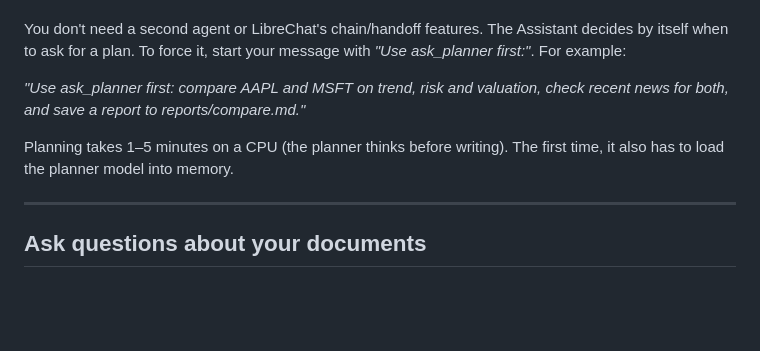
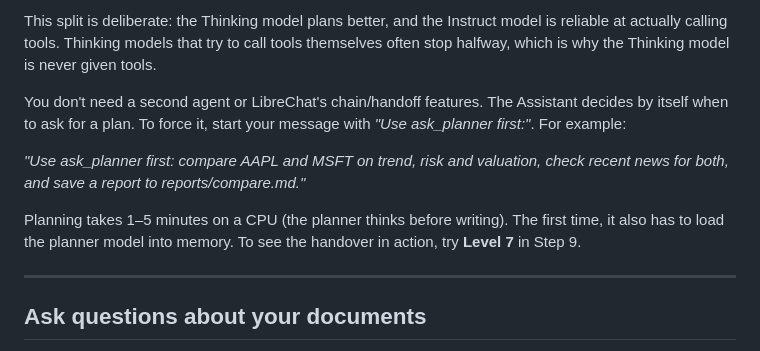
Before and after one commit to dhoon-ai/dhoon, a Markdown page: docs/GUIDE.md, the part around one of its changes. Rendered like a GitHub page; blank space fills up the shorter version.

```diff
--- a/docs/GUIDE.md
+++ b/docs/GUIDE.md
@@ -359,3 +422,7 @@ complex tasks it asks the **Planner** for a plan, then carries the plan out with
+This split is deliberate: the Thinking model plans better, and the Instruct model is
+reliable at actually calling tools. Thinking models that try to call tools themselves
+often stop halfway, which is why the Thinking model is never given tools.
+
 You don't need a second agent or LibreChat's chain/handoff features. The Assistant
 decides by itself when to ask for a plan. To force it, start your message with
 *"Use ask_planner first:"*. For example:
@@ -364,7 +431,8 @@ decides by itself when to ask for a plan. To force it, start your message with
 recent news for both, and save a report to reports/compare.md."*
 
 Planning takes 1–5 minutes on a CPU (the planner thinks before writing). The first
-time, it also has to load the planner model into memory.
+time, it also has to load the planner model into memory. To see the handover in action,
+try **Level 7** in Step 9.
 
 ---
 
```
Also changed, not shown: other parts of docs/GUIDE.md (+63 -0 lines), README.md (+39 -0 lines).
